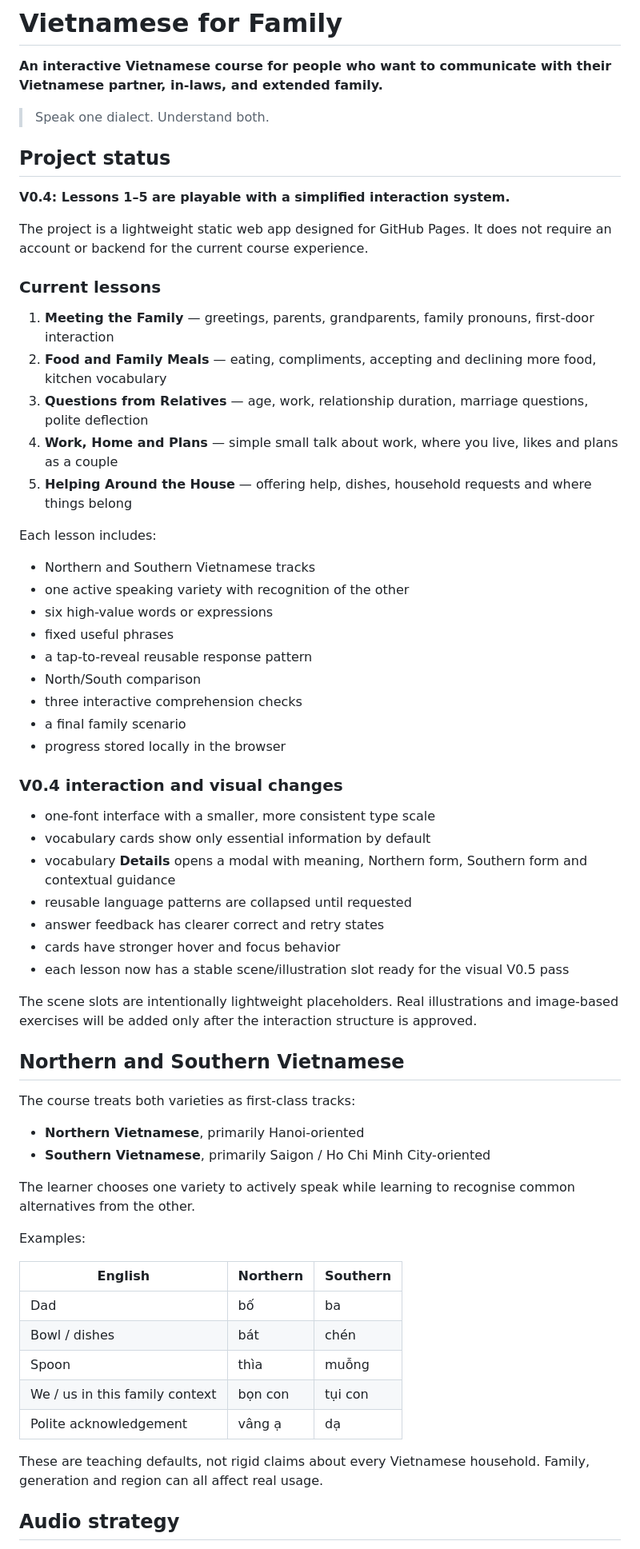
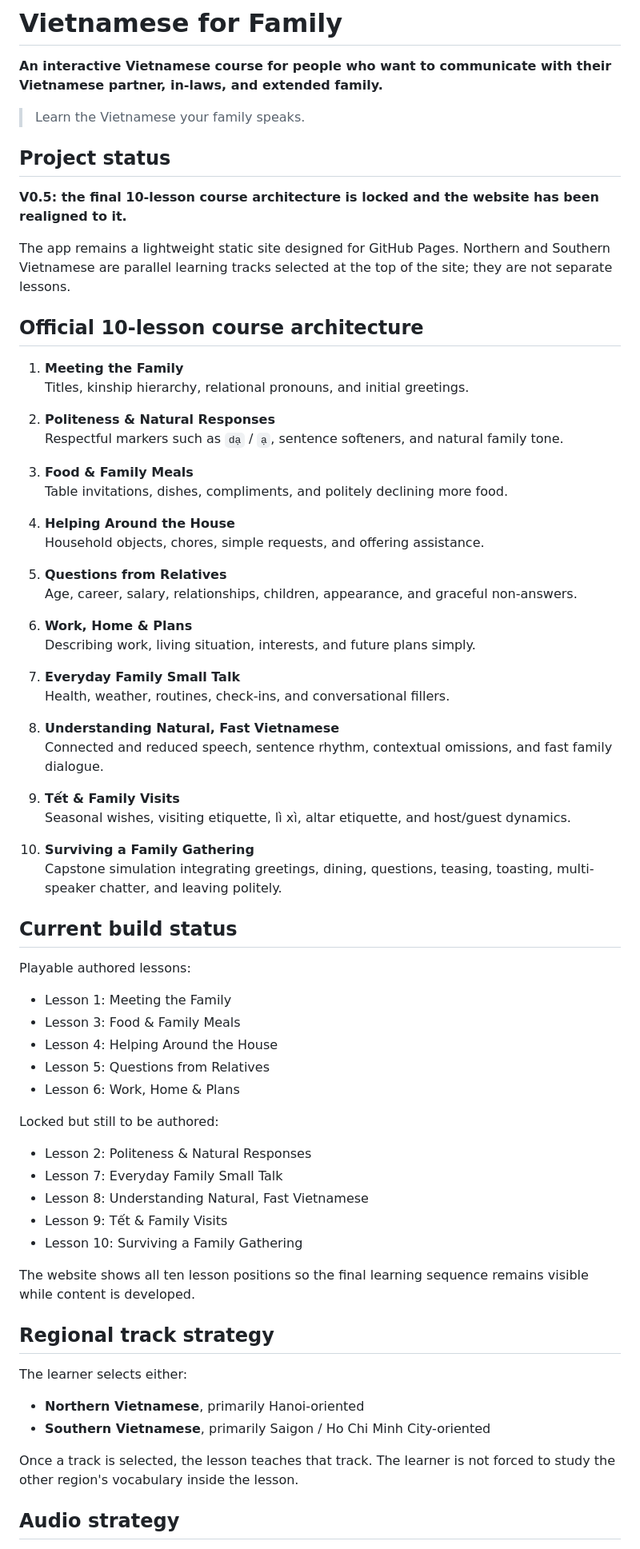
Before and after one commit to annnmm219/vietnamese-for-family, a Markdown page: README.md, the part around one of its changes. Shown at 80% size. GitHub-like rendering.

Commit message:
Document locked 10-lesson curriculum realignment

```diff
--- a/README.md
+++ b/README.md
@@ -2,66 +2,74 @@
 
 **An interactive Vietnamese course for people who want to communicate with their Vietnamese partner, in-laws, and extended family.**
 
-> Speak one dialect. Understand both.
+> Learn the Vietnamese your family speaks.
 
 ## Project status
 
-**V0.4: Lessons 1–5 are playable with a simplified interaction system.**
+**V0.5: the final 10-lesson course architecture is locked and the website has been realigned to it.**
 
-The project is a lightweight static web app designed for GitHub Pages. It does not require an account or backend for the current course experience.
+The app remains a lightweight static site designed for GitHub Pages. Northern and Southern Vietnamese are parallel learning tracks selected at the top of the site; they are not separate lessons.
 
-### Current lessons
+## Official 10-lesson course architecture
 
-1. **Meeting the Family** — greetings, parents, grandparents, family pronouns, first-door interaction
-2. **Food and Family Meals** — eating, compliments, accepting and declining more food, kitchen vocabulary
-3. **Questions from Relatives** — age, work, relationship duration, marriage questions, polite deflection
-4. **Work, Home and Plans** — simple small talk about work, where you live, likes and plans as a couple
-5. **Helping Around the House** — offering help, dishes, household requests and where things belong
+1. **Meeting the Family**
+   Titles, kinship hierarchy, relational pronouns, and initial greetings.
 
-Each lesson includes:
+2. **Politeness & Natural Responses**
+   Respectful markers such as `dạ` / `ạ`, sentence softeners, and natural family tone.
 
-- Northern and Southern Vietnamese tracks
-- one active speaking variety with recognition of the other
-- six high-value words or expressions
-- fixed useful phrases
-- a tap-to-reveal reusable response pattern
-- North/South comparison
-- three interactive comprehension checks
-- a final family scenario
-- progress stored locally in the browser
+3. **Food & Family Meals**
+   Table invitations, dishes, compliments, and politely declining more food.
 
-### V0.4 interaction and visual changes
+4. **Helping Around the House**
+   Household objects, chores, simple requests, and offering assistance.
 
-- one-font interface with a smaller, more consistent type scale
-- vocabulary cards show only essential information by default
-- vocabulary **Details** opens a modal with meaning, Northern form, Southern form and contextual guidance
-- reusable language patterns are collapsed until requested
-- answer feedback has clearer correct and retry states
-- cards have stronger hover and focus behavior
-- each lesson now has a stable scene/illustration slot ready for the visual V0.5 pass
+5. **Questions from Relatives**
+   Age, career, salary, relationships, children, appearance, and graceful non-answers.
 
-The scene slots are intentionally lightweight placeholders. Real illustrations and image-based exercises will be added only after the interaction structure is approved.
+6. **Work, Home & Plans**
+   Describing work, living situation, interests, and future plans simply.
 
-## Northern and Southern Vietnamese
+7. **Everyday Family Small Talk**
+   Health, weather, routines, check-ins, and conversational fillers.
 
-The course treats both varieties as first-class tracks:
+8. **Understanding Natural, Fast Vietnamese**
+   Connected and reduced speech, sentence rhythm, contextual omissions, and fast family dialogue.
+
+9. **Tết & Family Visits**
+   Seasonal wishes, visiting etiquette, lì xì, altar etiquette, and host/guest dynamics.
+
+10. **Surviving a Family Gathering**
+    Capstone simulation integrating greetings, dining, questions, teasing, toasting, multi-speaker chatter, and leaving politely.
+
+## Current build status
+
+Playable authored lessons:
+
+- Lesson 1: Meeting the Family
+- Lesson 3: Food & Family Meals
+- Lesson 4: Helping Around the House
+- Lesson 5: Questions from Relatives
+- Lesson 6: Work, Home & Plans
+
+Locked but still to be authored:
+
+- Lesson 2: Politeness & Natural Responses
+- Lesson 7: Everyday Family Small Talk
+- Lesson 8: Understanding Natural, Fast Vietnamese
+- Lesson 9: Tết & Family Visits
+- Lesson 10: Surviving a Family Gathering
+
+The website shows all ten lesson positions so the final learning sequence remains visible while content is developed.
+
+## Regional track strategy
+
+The learner selects either:
 
 - **Northern Vietnamese**, primarily Hanoi-oriented
 - **Southern Vietnamese**, primarily Saigon / Ho Chi Minh City-oriented
 
-The learner chooses one variety to actively speak while learning to recognise common alternatives from the other.
-
-Examples:
-
-| English | Northern | Southern |
-| --- | --- | --- |
-| Dad | bố | ba |
-| Bowl / dishes | bát | chén |
-| Spoon | thìa | muỗng |
-| We / us in this family context | bọn con | tụi con |
-| Polite acknowledgement | vâng ạ | dạ |
-
-These are teaching defaults, not rigid claims about every Vietnamese household. Family, generation and region can all affect real usage.
+Once a track is selected, the lesson teaches that track. The learner is not forced to study the other region's vocabulary inside the lesson.
 
 ## Audio strategy
 
```
Also changed, not shown: other parts of README.md (+21 -34 lines).
